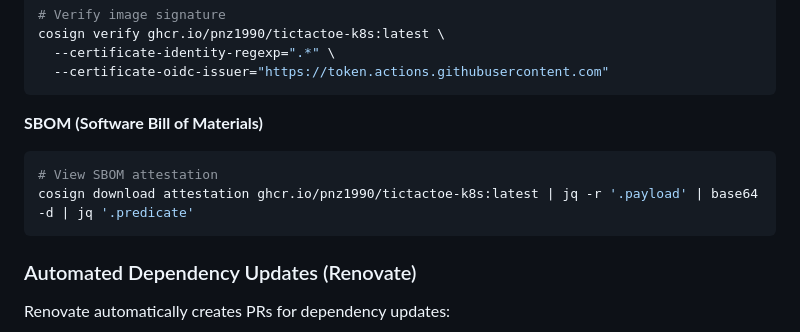
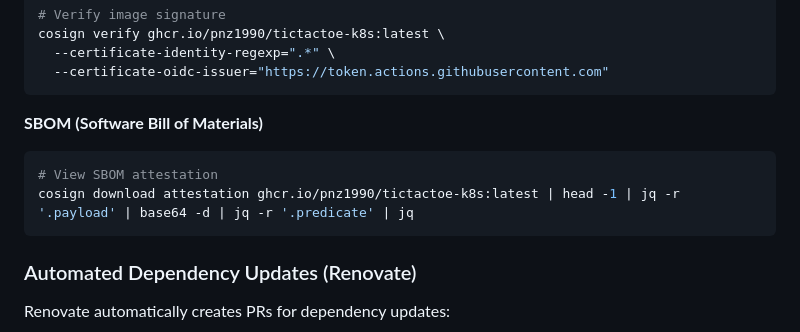
Before and after one commit to pnz1990/tictactoe-k8s, a Markdown page: README.md, the part around the change. GitHub-like rendering.

Commit message:
docs: fix SBOM attestation command

````diff
--- a/README.md
+++ b/README.md
@@ -270,7 +270,7 @@ cosign verify ghcr.io/pnz1990/tictactoe-k8s:latest \
 **SBOM (Software Bill of Materials)**
 ```bash
 # View SBOM attestation
-cosign download attestation ghcr.io/pnz1990/tictactoe-k8s:latest | jq -r '.payload' | base64 -d | jq '.predicate'
+cosign download attestation ghcr.io/pnz1990/tictactoe-k8s:latest | head -1 | jq -r '.payload' | base64 -d | jq -r '.predicate' | jq
 ```
 
 ### Automated Dependency Updates (Renovate)
````
